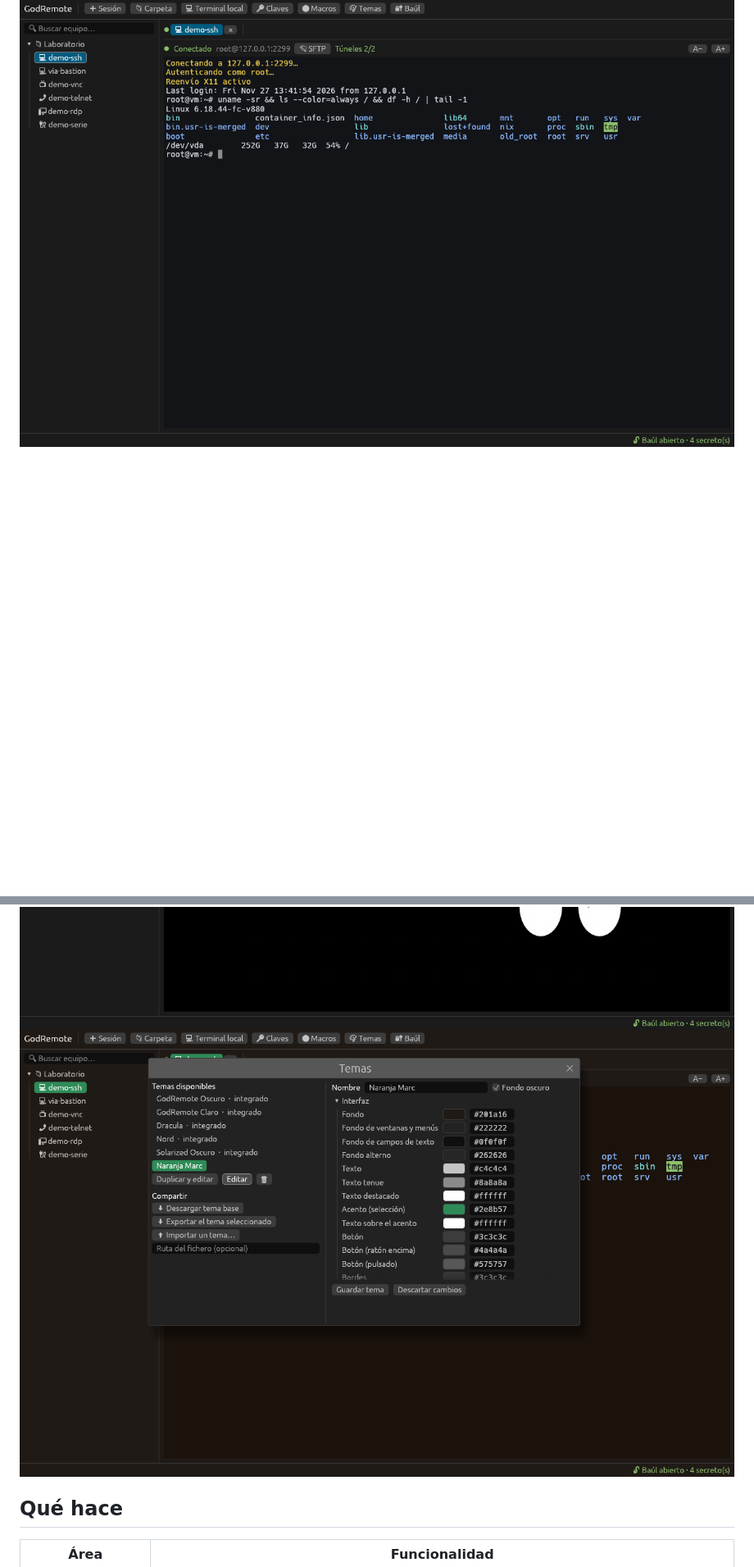
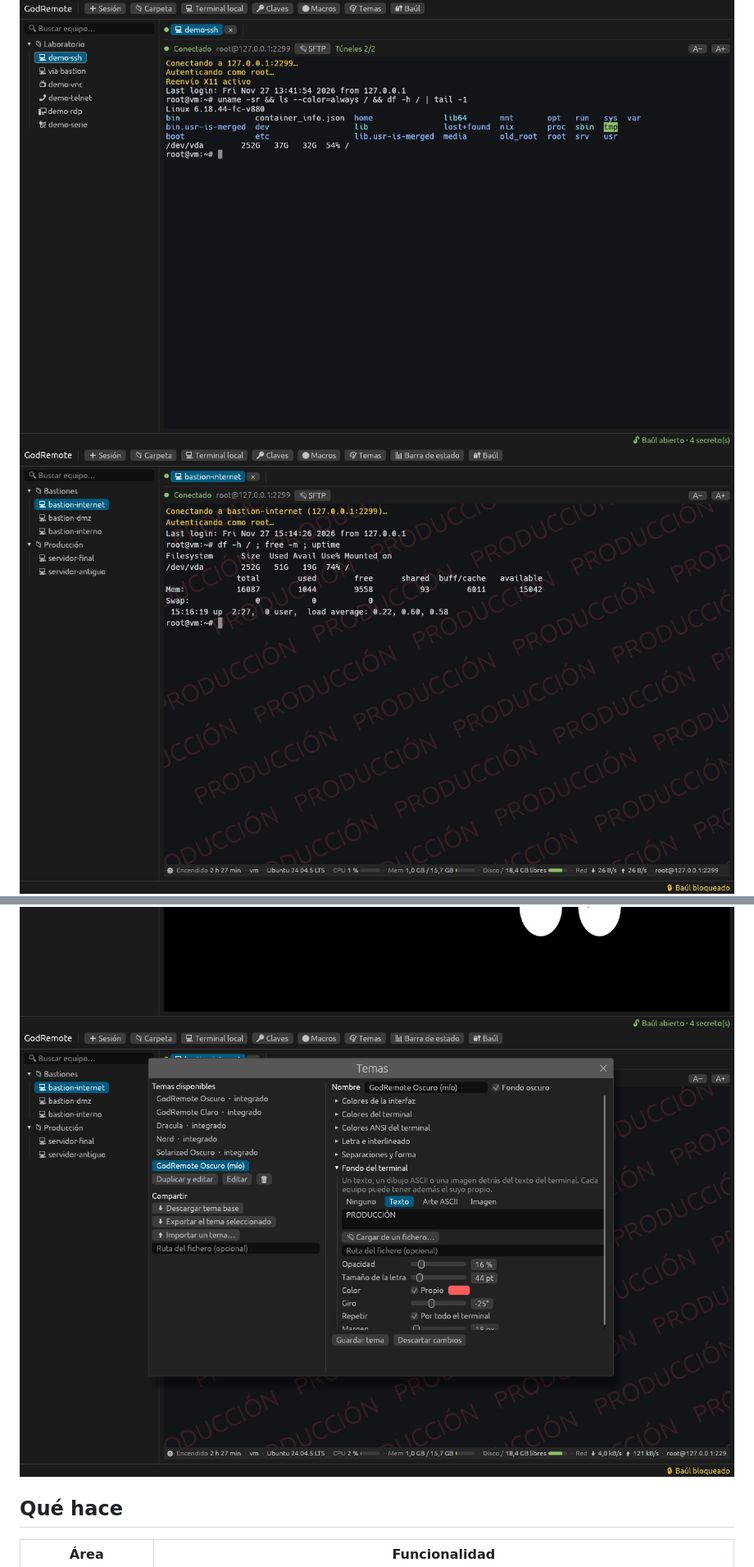
Before and after one commit to marc-mora/GodRemote, a Markdown page: README.md, 2 parts joined by grey strips. Shown at 82% size. GitHub-like rendering; pictures changed too: docs/barra-y-fondo.png (added), docs/temas.png; blank space fills up the shorter version.

```diff
--- a/README.md
+++ b/README.md
@@ -6,6 +6,7 @@ explorador SFTP, escritorios remotos integrados (RDP y VNC), túneles, gestor de
 claves, macros, temas personalizables y un baúl cifrado para las credenciales.
 
 ![Terminal SSH](docs/terminal.png)
+![Barra de información del servidor y fondo del terminal](docs/barra-y-fondo.png)
 ![Escritorio remoto integrado](docs/escritorio.png)
 ![Temas](docs/temas.png)
 
```
Also changed, not shown: other parts of README.md (+73 -10 lines), 15 other files.
